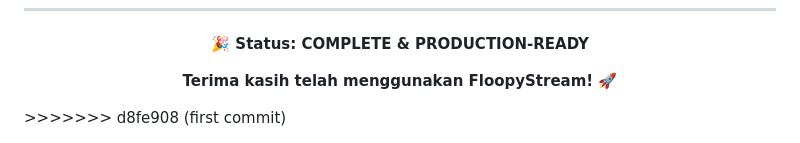
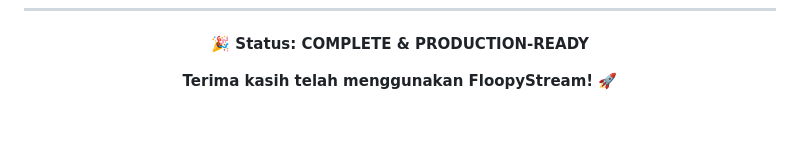
Before and after one commit to KodekaTeam/FloopyStream, a Markdown page: README.md, the part around the change. Drawn GitHub-style; blank space fills up the shorter version.

```diff
--- a/README.md
+++ b/README.md
@@ -1459,4 +1459,3 @@ For issues or questions:
 <p align="center" style="font-size:2.5em; padding-top: -10px;">
     <strong>Terima kasih telah menggunakan FloopyStream! 🚀</strong>
 </p>
->>>>>>> d8fe908 (first commit)
```
